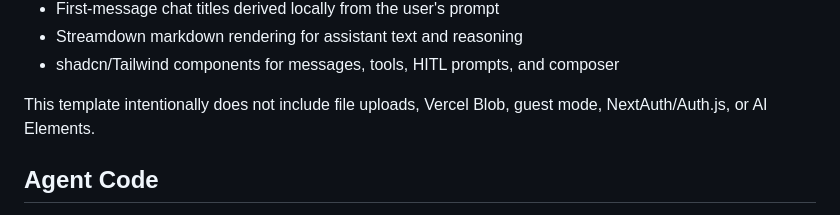
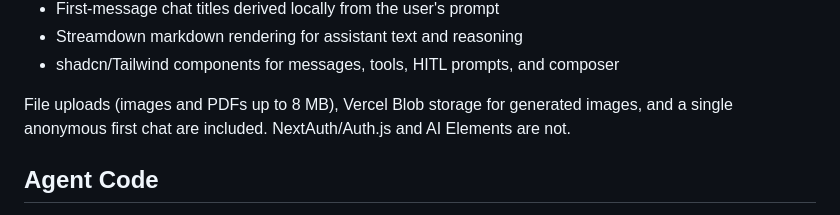
Before and after one commit to COG-GTM/otterchat, a Markdown page: apps/chat/README.md, the part around the change. Rendered like a GitHub page.

```diff
--- a/apps/chat/README.md
+++ b/apps/chat/README.md
@@ -120,7 +120,7 @@ pnpm dev
 - Streamdown markdown rendering for assistant text and reasoning
 - shadcn/Tailwind components for messages, tools, HITL prompts, and composer
 
-This template intentionally does not include file uploads, Vercel Blob, guest mode, NextAuth/Auth.js, or AI Elements.
+File uploads (images and PDFs up to 8 MB), Vercel Blob storage for generated images, and a single anonymous first chat are included. NextAuth/Auth.js and AI Elements are not.
 
 ## Agent Code
 
```
Also changed, not shown: README.md (+22 -1 lines), docs/architecture.md (added, +117 -0 lines), docs/diagrams/architecture.png (added), 4 other files.
